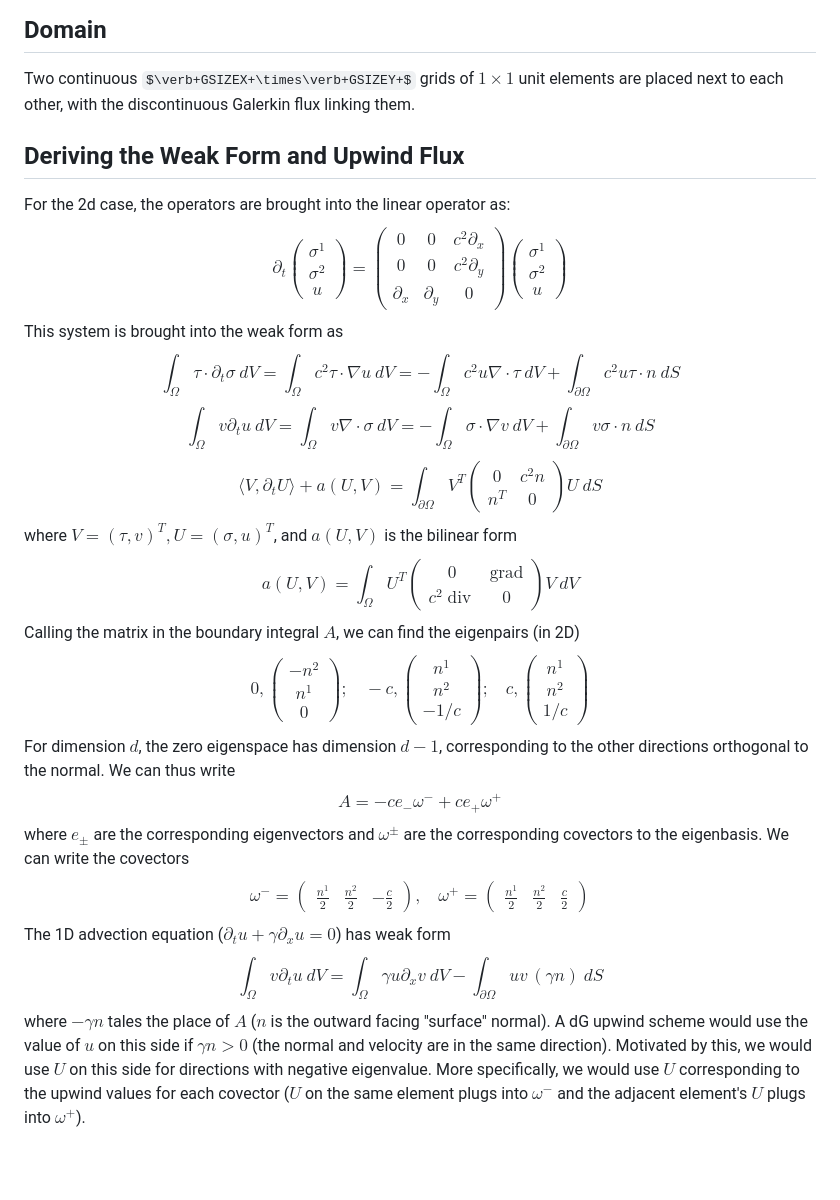
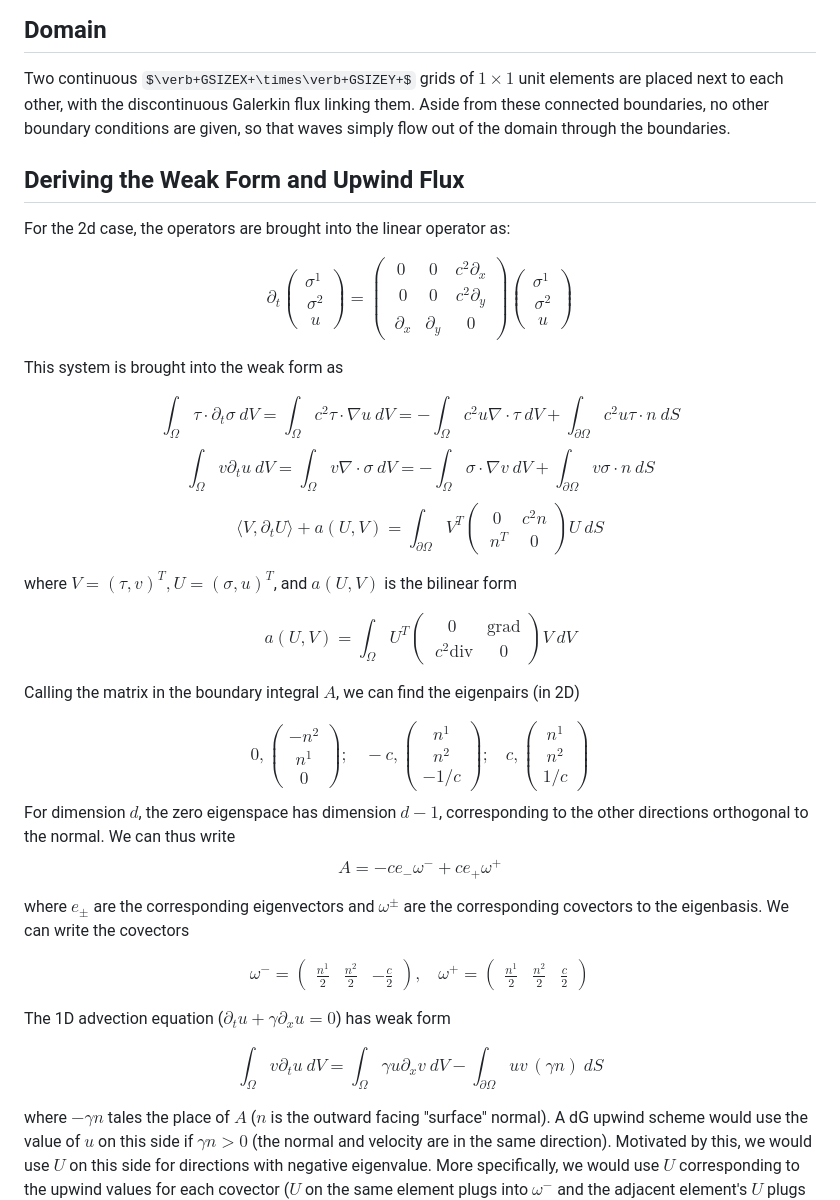
Before and after one commit to int-ptr-ptr/dG_study, a Markdown page: doc/sim_order1_wave_expand.md, the part around the change. Rendered like a GitHub page; some formulas as TeX source; blank space fills up the shorter version.

Commit message:
fixed formatting for github to not be mad

```diff
--- a/doc/sim_order1_wave_expand.md
+++ b/doc/sim_order1_wave_expand.md
@@ -8,25 +8,39 @@ $$\partial_t \mathbf u = \mathbf Q\partial_x \mathbf u$$
 
 ## Domain
 
-Two continuous $\verb+GSIZEX+\times\verb+GSIZEY+$ grids of $1\times 1$ unit elements are placed next to each other, with the discontinuous Galerkin flux linking them.
+Two continuous $\verb+GSIZEX+\times\verb+GSIZEY+$ grids of $1\times 1$ unit elements are placed next to each other, with the discontinuous Galerkin flux linking them. Aside from these connected boundaries, no other boundary conditions are given, so that waves simply flow out of the domain through the boundaries.
+
+
 
 
 ## Deriving the Weak Form and Upwind Flux
 
 For the 2d case, the operators are brought into the linear operator as:
-$$\partial_t\begin{pmatrix}\sigma^1\\\sigma^2\\u\end{pmatrix}=\begin{pmatrix}0&0&{c^2} \partial_x\\0&0&{c^2} \partial_y\\\partial_x&\partial_y&0 \end{pmatrix}\begin{pmatrix}\sigma^1\\\sigma^2\\u\end{pmatrix}$$
+
+$$\partial_t\begin{pmatrix}\sigma^1 \\\ \sigma^2 \\\ u\end{pmatrix}=\begin{pmatrix}0&0&{c^2} \partial_x \\\ 0&0&{c^2} \partial_y \\\ \partial_x&\partial_y&0 \end{pmatrix}\begin{pmatrix}\sigma^1 \\\ \sigma^2 \\\ u\end{pmatrix}$$
+
 This system is brought into the weak form as
-$$\int_\Omega \tau \cdot \partial_t \sigma ~dV= \int_{\Omega }{c^2}  \tau\cdot \nabla u~dV=-\int_{\Omega}{c^2} u\nabla\cdot \tau~dV + \int_{\partial\Omega}{c^2} u\tau\cdot n~dS$$
-$$\int_\Omega v\partial_t u~dV = \int_\Omega v\nabla\cdot \sigma~dV = -\int_{\Omega}\sigma\cdot \nabla v~dV + \int_{\partial\Omega}v\sigma\cdot n~dS$$
-$$\langle V,\partial_t U\rangle + a(U,V)=\int_{\partial\Omega}V^T\begin{pmatrix}0&{c^2} n\\n^T&0 \end{pmatrix}U~dS$$
+
+$$\int_\Omega \tau \cdot \partial_t \sigma ~dV= \int_{\Omega }{c^2}  \tau\cdot \nabla u ~ dV=-\int_{\Omega}{c^2} u\nabla\cdot \tau ~ dV + \int_{\partial\Omega}{c^2} u\tau\cdot n ~ dS$$
+$$\int_\Omega v\partial_t u ~ dV = \int_\Omega v\nabla\cdot \sigma ~ dV = -\int_{\Omega}\sigma\cdot \nabla v ~ dV + \int_{\partial\Omega}v\sigma\cdot n ~ dS$$
+$$\langle V,\partial_t U\rangle + a(U,V)=\int_{\partial\Omega}V^T\begin{pmatrix}0&{c^2} n\\\ n^T&0 \end{pmatrix}U ~ dS$$
+
 where $V=(\tau,v)^T,U=(\sigma,u)^T$, and $a(U,V)$ is the bilinear form
-$$a(U,V) =\int_\Omega U^T\begin{pmatrix}0&\operatorname{grad}\\c^2\operatorname{div}&0 \end{pmatrix}V~dV$$
+
+$$a(U,V) =\int_\Omega U^T\begin{pmatrix}0&\text{grad} \\\ c^2\text{div}&0 \end{pmatrix}V~dV$$
+
 Calling the matrix in the boundary integral $A$, we can find the eigenpairs (in 2D)
-$$0,\begin{pmatrix}-n^2\\ n^1\\ 0\end{pmatrix};~~~~-c,\begin{pmatrix}n^1\\ n^2\\ -1/c\end{pmatrix};~~~~c,\begin{pmatrix}n^1\\ n^2\\ 1/c\end{pmatrix}$$
+
+$$0,\begin{pmatrix}-n^2\\ n^1\\ 0\end{pmatrix};~~~~-c,\begin{pmatrix}n^1\\ n^2\\ -1/c\end{pmatrix};~~~~ c,\begin{pmatrix}n^1\\ n^2\\ 1/c\end{pmatrix}$$
 For dimension $d$, the zero eigenspace has dimension $d-1$, corresponding to the other directions orthogonal to the normal. We can thus write
 $$A = -c e_- \omega^- + c e_+ \omega^+$$
+
 where $e_\pm$ are the corresponding eigenvectors and $\omega^\pm$ are the corresponding covectors to the eigenbasis. We can write the covectors
+
 $$\omega^-=\begin{pmatrix}\frac{n^1}{2}& \frac{n^2}{2} & -\frac{c}{2}\end{pmatrix},~~~~\omega^+=\begin{pmatrix}\frac{n^1}{2}& \frac{n^2}{2} & \frac{c}{2}\end{pmatrix}$$
+
 The 1D advection equation ($\partial_t u +\gamma\partial_xu=0$) has weak form
+
 $$\int_{\Omega}v\partial_t u~dV=\int_{\Omega}\gamma u\partial_x v~dV-\int_{\partial\Omega}uv \,(\gamma n)~dS$$
+
 where $-\gamma n$ tales the place of $A$ ($n$ is the outward facing "surface" normal). A dG upwind scheme would use the value of $u$ on this side if $\gamma n > 0$ (the normal and velocity are in the same direction). Motivated by this, we would use $U$ on this side for directions with negative eigenvalue. More specifically, we would use $U$ corresponding to the upwind values for each covector ($U$ on the same element plugs into $\omega^-$ and the adjacent element's $U$ plugs into $\omega^+$).
```
